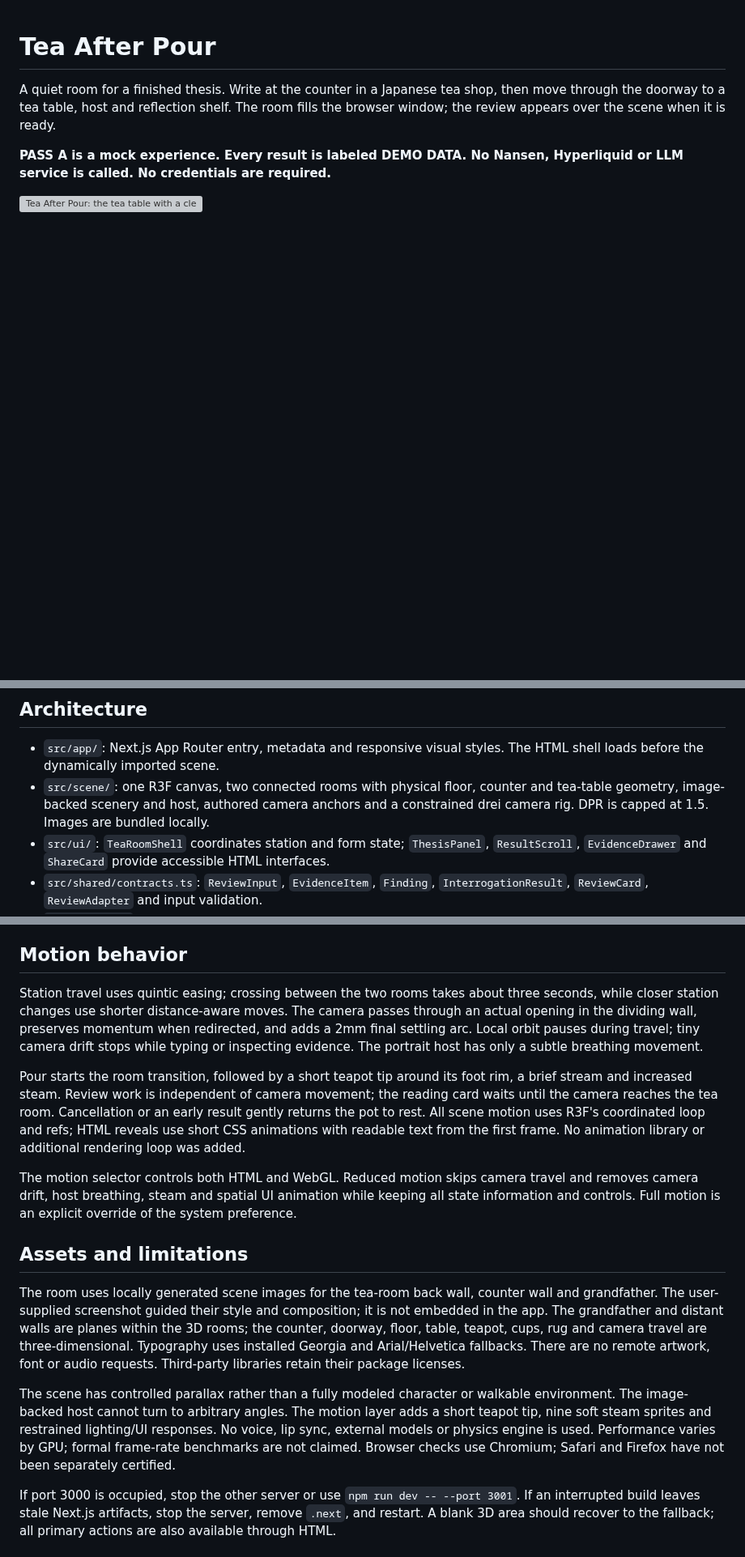
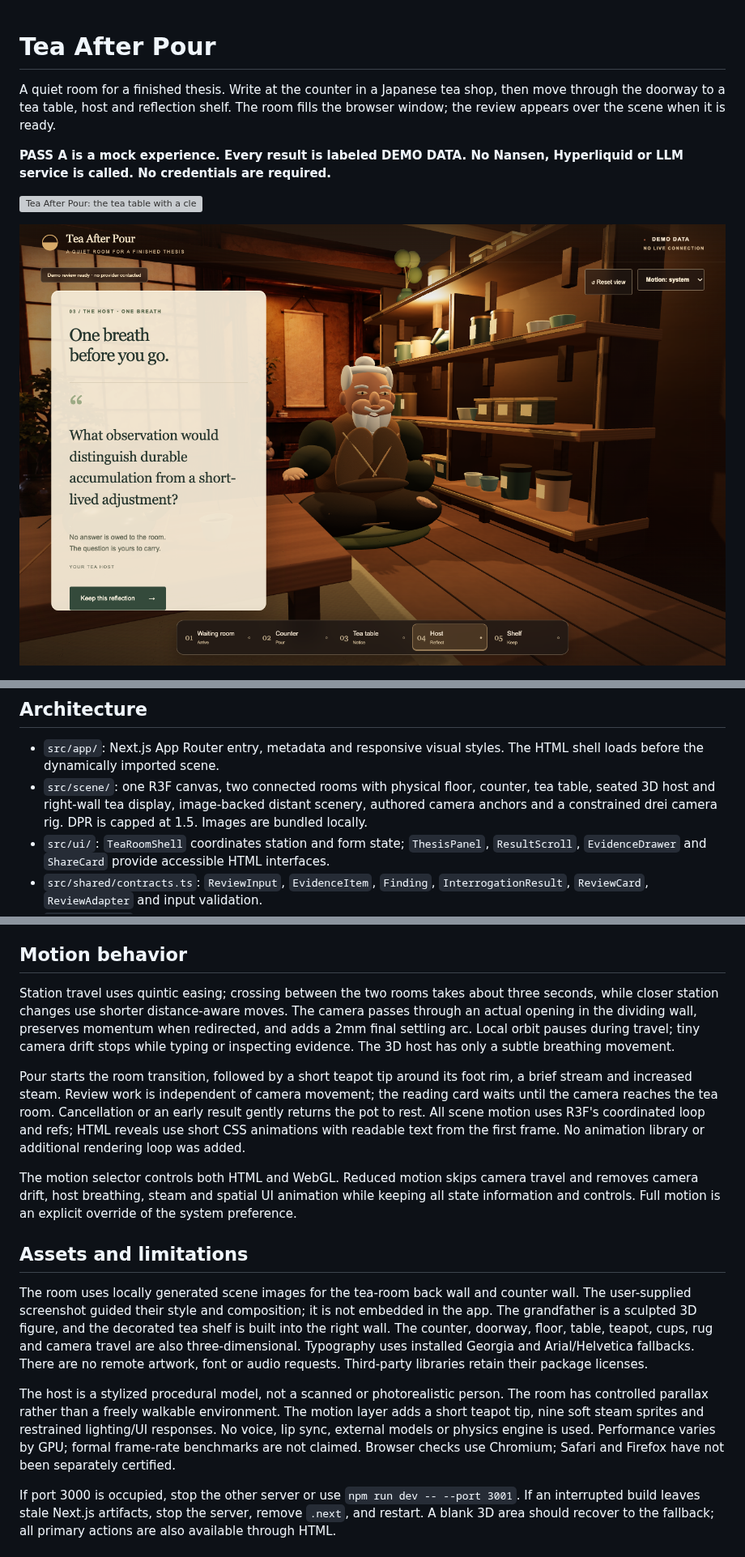
Before and after one commit to White-Lotus-Labs/iroh-tea-shop, a Markdown page: README.md, 3 parts joined by grey strips. Shown at 81% size. GitHub-like rendering; pictures changed too: docs/tea-host-and-shelf.png (added); blank space fills up the shorter version; grey boxes are pictures that could not be loaded.

Commit message:
feat: add 3d tea host and right-wall display

```diff
--- a/README.md
+++ b/README.md
@@ -5,6 +5,8 @@ A quiet room for a finished thesis. Write at the counter in a Japanese tea shop,
 **PASS A is a mock experience. Every result is labeled DEMO DATA. No Nansen, Hyperliquid or LLM service is called. No credentials are required.**
 
 ![Tea After Pour: the tea table with a clearly labeled synthetic review](docs/tea-table.png)
+
+![The seated 3D tea host and decorated display on the right wall](docs/tea-host-and-shelf.png)
 
 ![The separate waiting and counter room](docs/waiting-room.png)
 
@@ -61,7 +63,7 @@ The card shows only application-owned reflection text, symbol, window, demo stat
 ## Architecture
 
 - `src/app/`: Next.js App Router entry, metadata and responsive visual styles. The HTML shell loads before the dynamically imported scene.
-- `src/scene/`: one R3F canvas, two connected rooms with physical floor, counter and tea-table geometry, image-backed scenery and host, authored camera anchors and a constrained drei camera rig. DPR is capped at 1.5. Images are bundled locally.
+- `src/scene/`: one R3F canvas, two connected rooms with physical floor, counter, tea table, seated 3D host and right-wall tea display, image-backed distant scenery, authored camera anchors and a constrained drei camera rig. DPR is capped at 1.5. Images are bundled locally.
 - `src/ui/`: `TeaRoomShell` coordinates station and form state; `ThesisPanel`, `ResultScroll`, `EvidenceDrawer` and `ShareCard` provide accessible HTML interfaces.
 - `src/shared/contracts.ts`: `ReviewInput`, `EvidenceItem`, `Finding`, `InterrogationResult`, `ReviewCard`, `ReviewAdapter` and input validation.
 - `src/fixtures/`: fixed synthetic evidence and prepared thesis.
@@ -73,7 +75,7 @@ The card shows only application-owned reflection text, symbol, window, demo stat
 
 ## Motion behavior
 
-Station travel uses quintic easing; crossing between the two rooms takes about three seconds, while closer station changes use shorter distance-aware moves. The camera passes through an actual opening in the dividing wall, preserves momentum when redirected, and adds a 2mm final settling arc. Local orbit pauses during travel; tiny camera drift stops while typing or inspecting evidence. The portrait host has only a subtle breathing movement.
+Station travel uses quintic easing; crossing between the two rooms takes about three seconds, while closer station changes use shorter distance-aware moves. The camera passes through an actual opening in the dividing wall, preserves momentum when redirected, and adds a 2mm final settling arc. Local orbit pauses during travel; tiny camera drift stops while typing or inspecting evidence. The 3D host has only a subtle breathing movement.
 
 Pour starts the room transition, followed by a short teapot tip around its foot rim, a brief stream and increased steam. Review work is independent of camera movement; the reading card waits until the camera reaches the tea room. Cancellation or an early result gently returns the pot to rest. All scene motion uses R3F's coordinated loop and refs; HTML reveals use short CSS animations with readable text from the first frame. No animation library or additional rendering loop was added.
 
@@ -81,9 +83,9 @@ The motion selector controls both HTML and WebGL. Reduced motion skips camera tr
 
 ## Assets and limitations
 
-The room uses locally generated scene images for the tea-room back wall, counter wall and grandfather. The user-supplied screenshot guided their style and composition; it is not embedded in the app. The grandfather and distant walls are planes within the 3D rooms; the counter, doorway, floor, table, teapot, cups, rug and camera travel are three-dimensional. Typography uses installed Georgia and Arial/Helvetica fallbacks. There are no remote artwork, font or audio requests. Third-party libraries retain their package licenses.
+The room uses locally generated scene images for the tea-room back wall and counter wall. The user-supplied screenshot guided their style and composition; it is not embedded in the app. The grandfather is a sculpted 3D figure, and the decorated tea shelf is built into the right wall. The counter, doorway, floor, table, teapot, cups, rug and camera travel are also three-dimensional. Typography uses installed Georgia and Arial/Helvetica fallbacks. There are no remote artwork, font or audio requests. Third-party libraries retain their package licenses.
 
-The scene has controlled parallax rather than a fully modeled character or walkable environment. The image-backed host cannot turn to arbitrary angles. The motion layer adds a short teapot tip, nine soft steam sprites and restrained lighting/UI responses. No voice, lip sync, external models or physics engine is used. Performance varies by GPU; formal frame-rate benchmarks are not claimed. Browser checks use Chromium; Safari and Firefox have not been separately certified.
+The host is a stylized procedural model, not a scanned or photorealistic person. The room has controlled parallax rather than a freely walkable environment. The motion layer adds a short teapot tip, nine soft steam sprites and restrained lighting/UI responses. No voice, lip sync, external models or physics engine is used. Performance varies by GPU; formal frame-rate benchmarks are not claimed. Browser checks use Chromium; Safari and Firefox have not been separately certified.
 
 If port 3000 is occupied, stop the other server or use `npm run dev -- --port 3001`. If an interrupted build leaves stale Next.js artifacts, stop the server, remove `.next`, and restart. A blank 3D area should recover to the fallback; all primary actions are also available through HTML.
 
```
Also changed, not shown: 9 other files.
